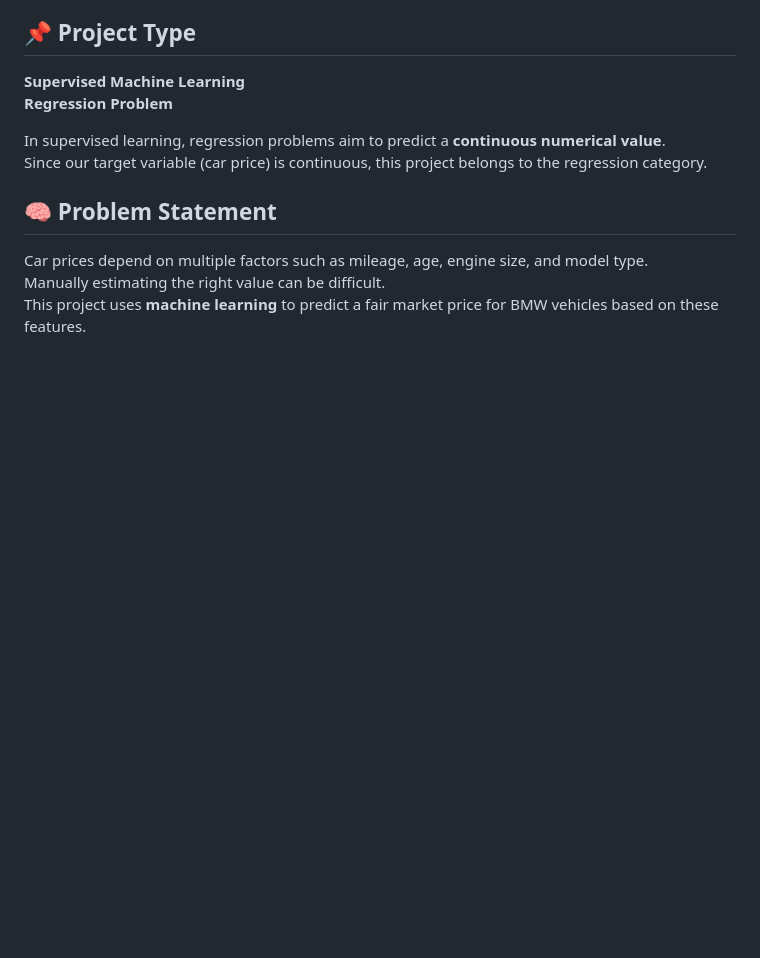
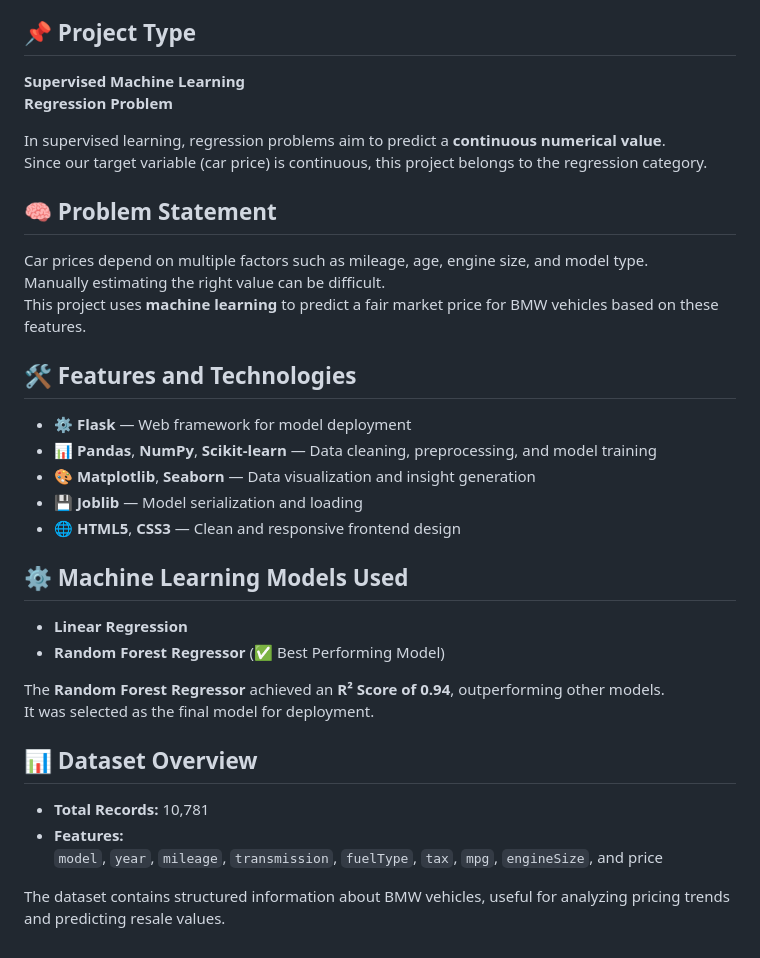
Before and after one commit to Shayan-hab/AI-ML-project-collection, a Markdown page: README.md, the part around the change. Rendered like a GitHub page; blank space fills up the shorter version.

```diff
--- a/README.md
+++ b/README.md
@@ -79,3 +79,24 @@ Since our target variable (car price) is continuous, this project belongs to the
 Car prices depend on multiple factors such as mileage, age, engine size, and model type.
 Manually estimating the right value can be difficult.
 This project uses **machine learning** to predict a fair market price for BMW vehicles based on these features.
+
+## 🛠 Features and Technologies
+- ⚙️ **Flask** — Web framework for model deployment
+- 📊 **Pandas**, **NumPy**, **Scikit-learn** — Data cleaning, preprocessing, and model training
+- 🎨 **Matplotlib**, **Seaborn** — Data visualization and insight generation
+- 💾 **Joblib** — Model serialization and loading
+- 🌐 **HTML5**, **CSS3** — Clean and responsive frontend design
+
+## ⚙️ Machine Learning Models Used
+- **Linear Regression**
+- **Random Forest Regressor** (✅ Best Performing Model)
+
+The **Random Forest Regressor** achieved an **R² Score of 0.94**, outperforming other models.
+It was selected as the final model for deployment.
+
+## 📊 Dataset Overview
+- **Total Records:** 10,781
+- **Features:**
+  `model`, `year`, `mileage`, `transmission`, `fuelType`, `tax`, `mpg`, `engineSize`, and price
+
+The dataset contains structured information about BMW vehicles, useful for analyzing pricing trends and predicting resale values.
```
